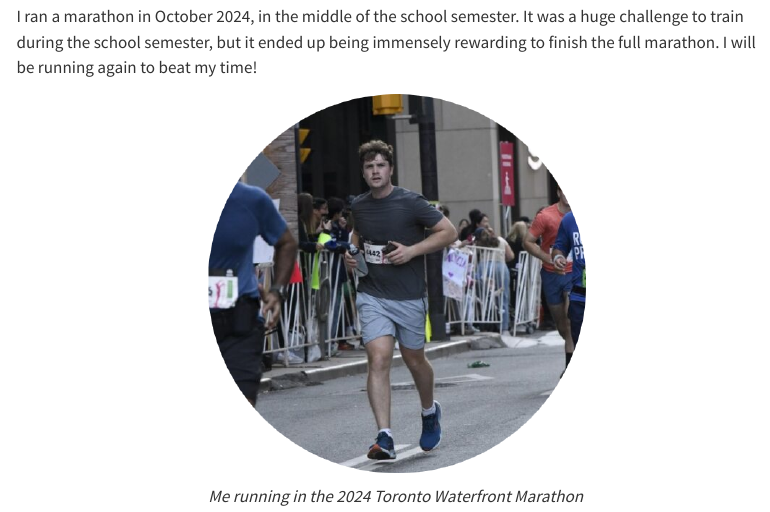
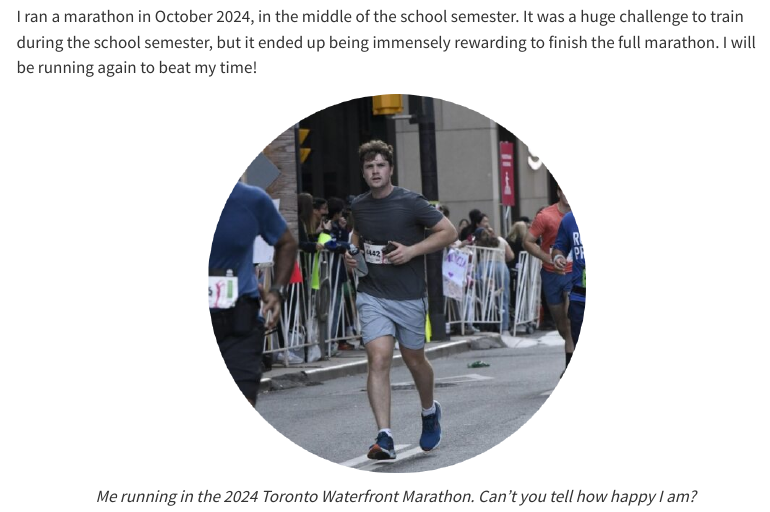
Before and after one commit to 1mackenziekyle/1mackenziekyle.github.io, a Quarto document (about.qmd): the page in a window 1100 px wide, from 110 px down. Rendered offline with R 4.5, knitr and Pandoc in place of Quarto, with nearby package versions; menus at the side of the page are left out.

Commit message:
Funny joke

```diff
--- a/about.qmd
+++ b/about.qmd
@@ -14,5 +14,5 @@ running again to beat my time!
 </p>
 
 <p align="center">
-*Me running in the 2024 Toronto Waterfront Marathon*
+*Me running in the 2024 Toronto Waterfront Marathon. Can't you tell how happy I am?*
 </p>
```
